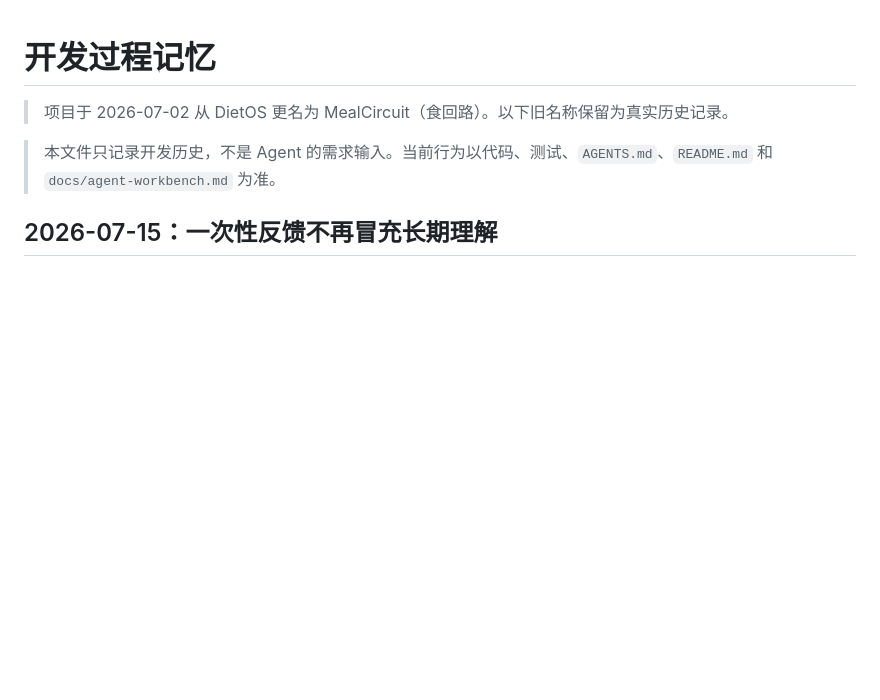
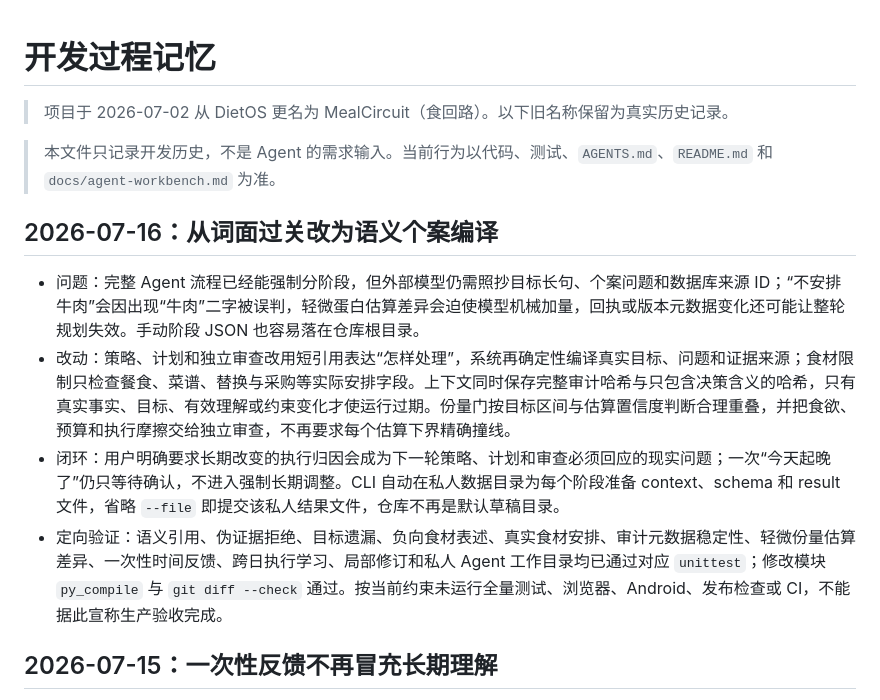
Before and after one commit to QianQIUlp/meal-circuit, a Markdown page: DEVELOPMENT.md, the part around the change. GitHub-like rendering; blank space fills up the shorter version.

```diff
--- a/DEVELOPMENT.md
+++ b/DEVELOPMENT.md
@@ -3,6 +3,13 @@
 > 项目于 2026-07-02 从 DietOS 更名为 MealCircuit（食回路）。以下旧名称保留为真实历史记录。
 
 > 本文件只记录开发历史，不是 Agent 的需求输入。当前行为以代码、测试、`AGENTS.md`、`README.md` 和 `docs/agent-workbench.md` 为准。
+
+## 2026-07-16：从词面过关改为语义个案编译
+
+- 问题：完整 Agent 流程已经能强制分阶段，但外部模型仍需照抄目标长句、个案问题和数据库来源 ID；“不安排牛肉”会因出现“牛肉”二字被误判，轻微蛋白估算差异会迫使模型机械加量，回执或版本元数据变化还可能让整轮规划失效。手动阶段 JSON 也容易落在仓库根目录。
+- 改动：策略、计划和独立审查改用短引用表达“怎样处理”，系统再确定性编译真实目标、问题和证据来源；食材限制只检查餐食、菜谱、替换与采购等实际安排字段。上下文同时保存完整审计哈希与只包含决策含义的哈希，只有真实事实、目标、有效理解或约束变化才使运行过期。份量门按目标区间与估算置信度判断合理重叠，并把食欲、预算和执行摩擦交给独立审查，不再要求每个估算下界精确撞线。
+- 闭环：用户明确要求长期改变的执行归因会成为下一轮策略、计划和审查必须回应的现实问题；一次“今天起晚了”仍只等待确认，不进入强制长期调整。CLI 自动在私人数据目录为每个阶段准备 context、schema 和 result 文件，省略 `--file` 即提交该私人结果文件，仓库不再是默认草稿目录。
+- 定向验证：语义引用、伪证据拒绝、目标遗漏、负向食材表述、真实食材安排、审计元数据稳定性、轻微份量估算差异、一次性时间反馈、跨日执行学习、局部修订和私人 Agent 工作目录均已通过对应 `unittest`；修改模块 `py_compile` 与 `git diff --check` 通过。按当前约束未运行全量测试、浏览器、Android、发布检查或 CI，不能据此宣称生产验收完成。
 
 ## 2026-07-15：一次性反馈不再冒充长期理解
 
```
Also changed, not shown: README.md (+11 -9 lines), docs/agent-workbench.md (+5 -1 lines).
